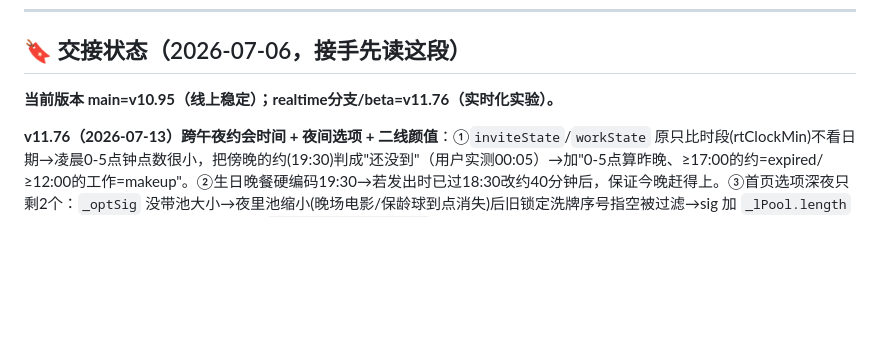
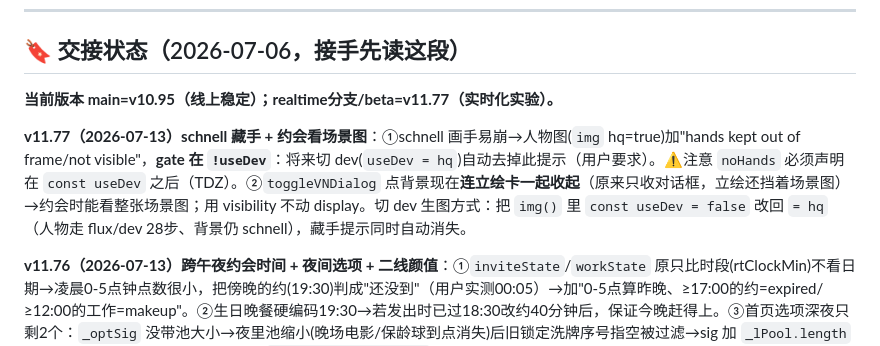
Before and after one commit to liziting2023-boop/off-the-record, a Markdown page: CLAUDE.md, the part around the change. Rendered like a GitHub page; blank space fills up the shorter version.

Commit message:
docs: CLAUDE.md — v11.77 hide-hands (schnell) + reveal scene on date
Co-Authored-By: Claude Opus 4.8 <noreply@anthropic.com>

```diff
--- a/CLAUDE.md
+++ b/CLAUDE.md
@@ -19,7 +19,9 @@
 
 ## 🔖 交接状态（2026-07-06，接手先读这段）
 
-**当前版本 main=v10.95（线上稳定）；realtime分支/beta=v11.76（实时化实验）。**
+**当前版本 main=v10.95（线上稳定）；realtime分支/beta=v11.77（实时化实验）。**
+
+**v11.77（2026-07-13）schnell 藏手 + 约会看场景图**：①schnell 画手易崩→人物图(`img` hq=true)加"hands kept out of frame/not visible"，**gate 在 `!useDev`**：将来切 dev(`useDev = hq`)自动去掉此提示（用户要求）。⚠️注意 `noHands` 必须声明在 `const useDev` 之后（TDZ）。②`toggleVNDialog` 点背景现在**连立绘卡一起收起**（原来只收对话框，立绘还挡着场景图）→约会时能看整张场景图；用 visibility 不动 display。切 dev 生图方式：把 `img()` 里 `const useDev = false` 改回 `= hq`（人物走 flux/dev 28步、背景仍 schnell），藏手提示同时自动消失。
 
 **v11.76（2026-07-13）跨午夜约会时间 + 夜间选项 + 二线颜值**：①`inviteState`/`workState` 原只比时段(rtClockMin)不看日期→凌晨0-5点钟点数很小，把傍晚的约(19:30)判成"还没到"（用户实测00:05）→加"0-5点算昨晚、≥17:00的约=expired/≥12:00的工作=makeup"。②生日晚餐硬编码19:30→若发出时已过18:30改约40分钟后，保证今晚赶得上。③首页选项深夜只剩2个：`_optSig` 没带池大小→夜里池缩小(晚场电影/保龄球到点消失)后旧锁定洗牌序号指空被过滤→sig 加 `_lPool.length` 使池变化即重洗。④二线立绘不帅：`buildSecondaryPrompt` 加"very handsome…"加权前缀（line 里"疲惫/朴素"写实词冲淡了颜值）；老档要 `otrNewLook(npc)` 或新局刷新。**未解**：图4"未来日约会显示已过期"疑似跨午夜 G.day 与 futureDay 脱轨，需用户复现时 otrDiag 看值；图3 经纪人上门略冷(borderline，恋人暖场规则应压)。
 
```
